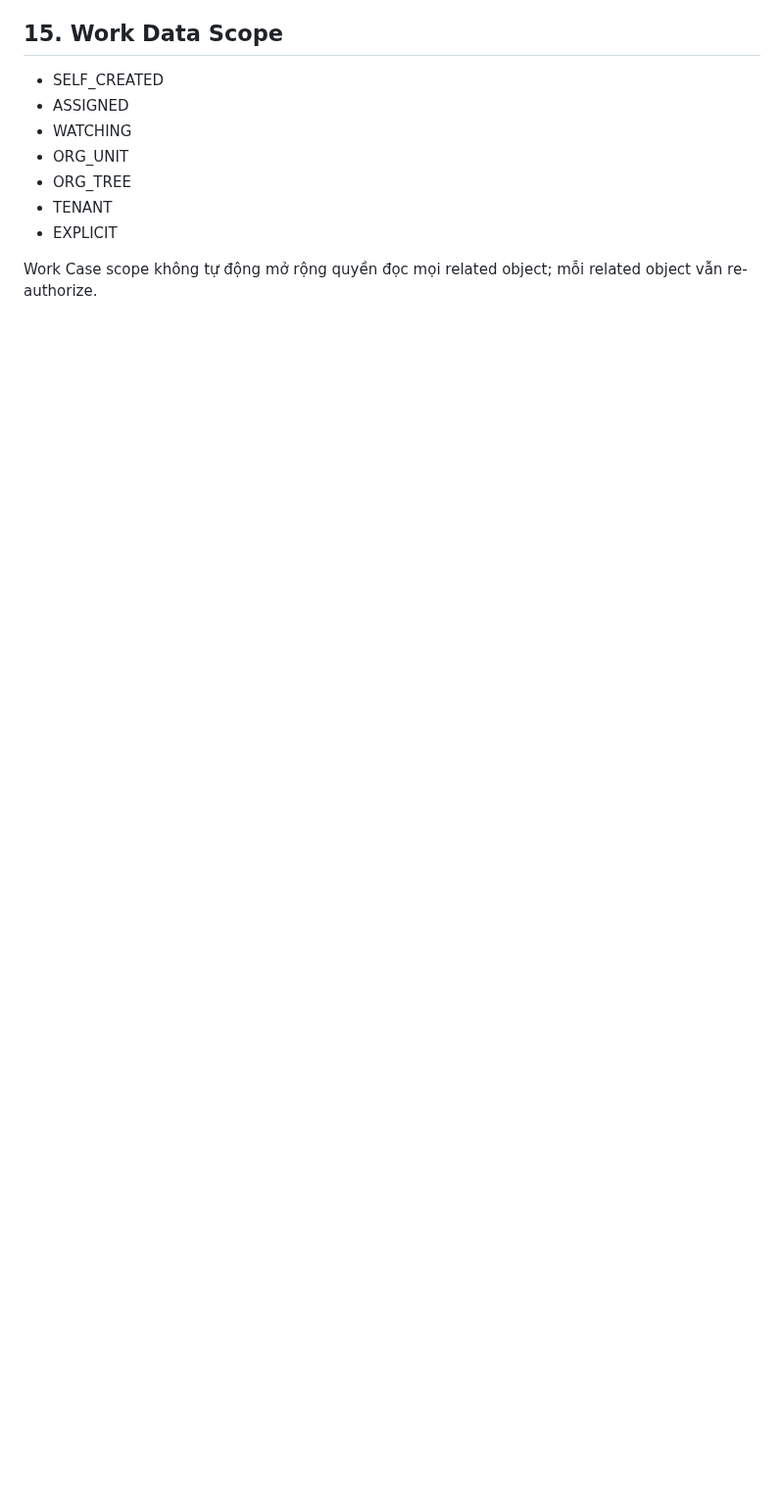
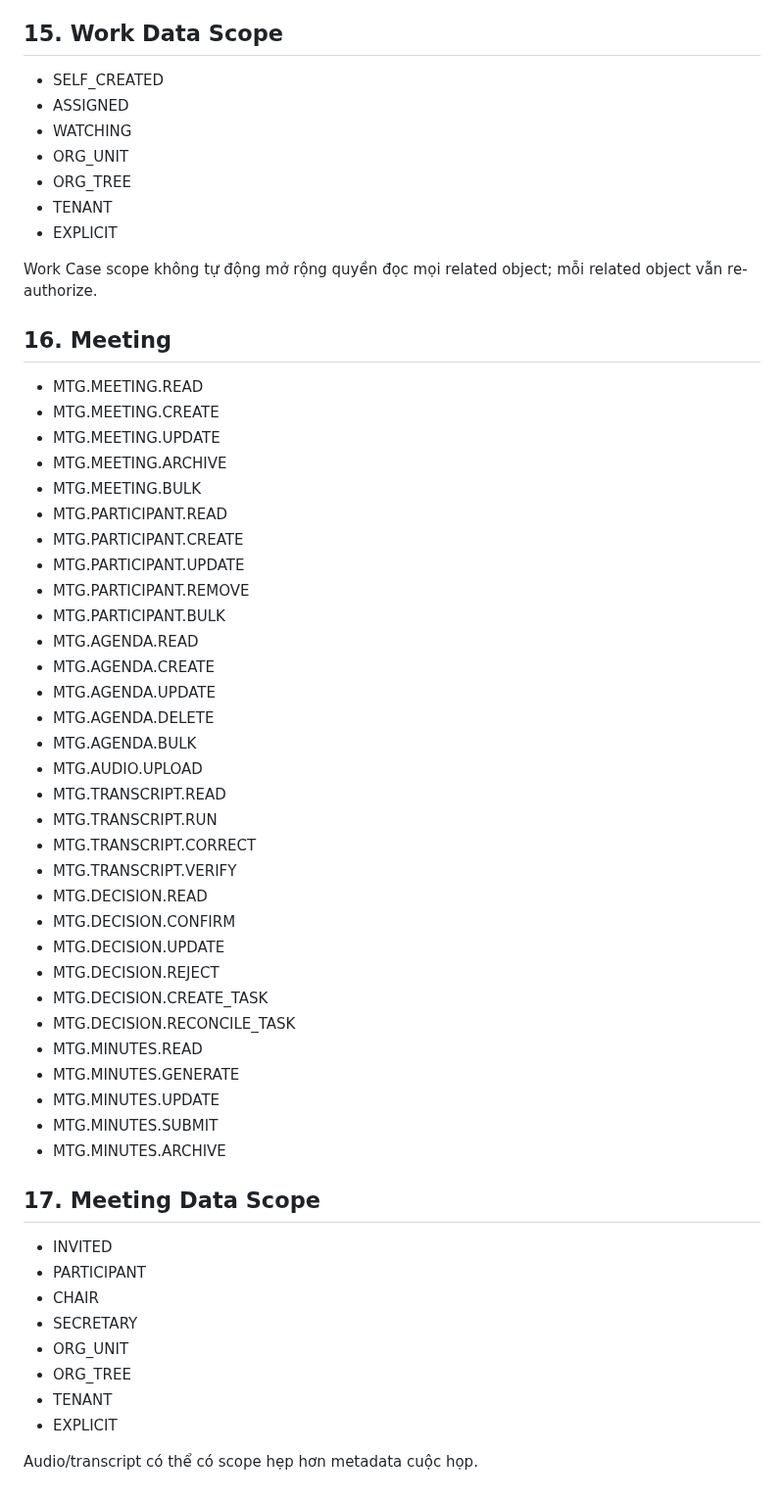
Before and after one commit to thinv/VWork, a Markdown page: docs/08-security/VWORK-PERMISSION-CATALOG-v1.0.md, the part around the change. Shown at 98% size. GitHub-like rendering; blank space fills up the shorter version.

Commit message:
docs(security): extend permissions for SC05 meeting

```diff
--- a/docs/08-security/VWORK-PERMISSION-CATALOG-v1.0.md
+++ b/docs/08-security/VWORK-PERMISSION-CATALOG-v1.0.md
@@ -185,3 +185,49 @@ Approval luôn giới hạn thêm bởi active approval assignment/delegation v
 - EXPLICIT
 
 Work Case scope không tự động mở rộng quyền đọc mọi related object; mỗi related object vẫn re-authorize.
+
+
+## 16. Meeting
+- MTG.MEETING.READ
+- MTG.MEETING.CREATE
+- MTG.MEETING.UPDATE
+- MTG.MEETING.ARCHIVE
+- MTG.MEETING.BULK
+- MTG.PARTICIPANT.READ
+- MTG.PARTICIPANT.CREATE
+- MTG.PARTICIPANT.UPDATE
+- MTG.PARTICIPANT.REMOVE
+- MTG.PARTICIPANT.BULK
+- MTG.AGENDA.READ
+- MTG.AGENDA.CREATE
+- MTG.AGENDA.UPDATE
+- MTG.AGENDA.DELETE
+- MTG.AGENDA.BULK
+- MTG.AUDIO.UPLOAD
+- MTG.TRANSCRIPT.READ
+- MTG.TRANSCRIPT.RUN
+- MTG.TRANSCRIPT.CORRECT
+- MTG.TRANSCRIPT.VERIFY
+- MTG.DECISION.READ
+- MTG.DECISION.CONFIRM
+- MTG.DECISION.UPDATE
+- MTG.DECISION.REJECT
+- MTG.DECISION.CREATE_TASK
+- MTG.DECISION.RECONCILE_TASK
+- MTG.MINUTES.READ
+- MTG.MINUTES.GENERATE
+- MTG.MINUTES.UPDATE
+- MTG.MINUTES.SUBMIT
+- MTG.MINUTES.ARCHIVE
+
+## 17. Meeting Data Scope
+- INVITED
+- PARTICIPANT
+- CHAIR
+- SECRETARY
+- ORG_UNIT
+- ORG_TREE
+- TENANT
+- EXPLICIT
+
+Audio/transcript có thể có scope hẹp hơn metadata cuộc họp.
```
